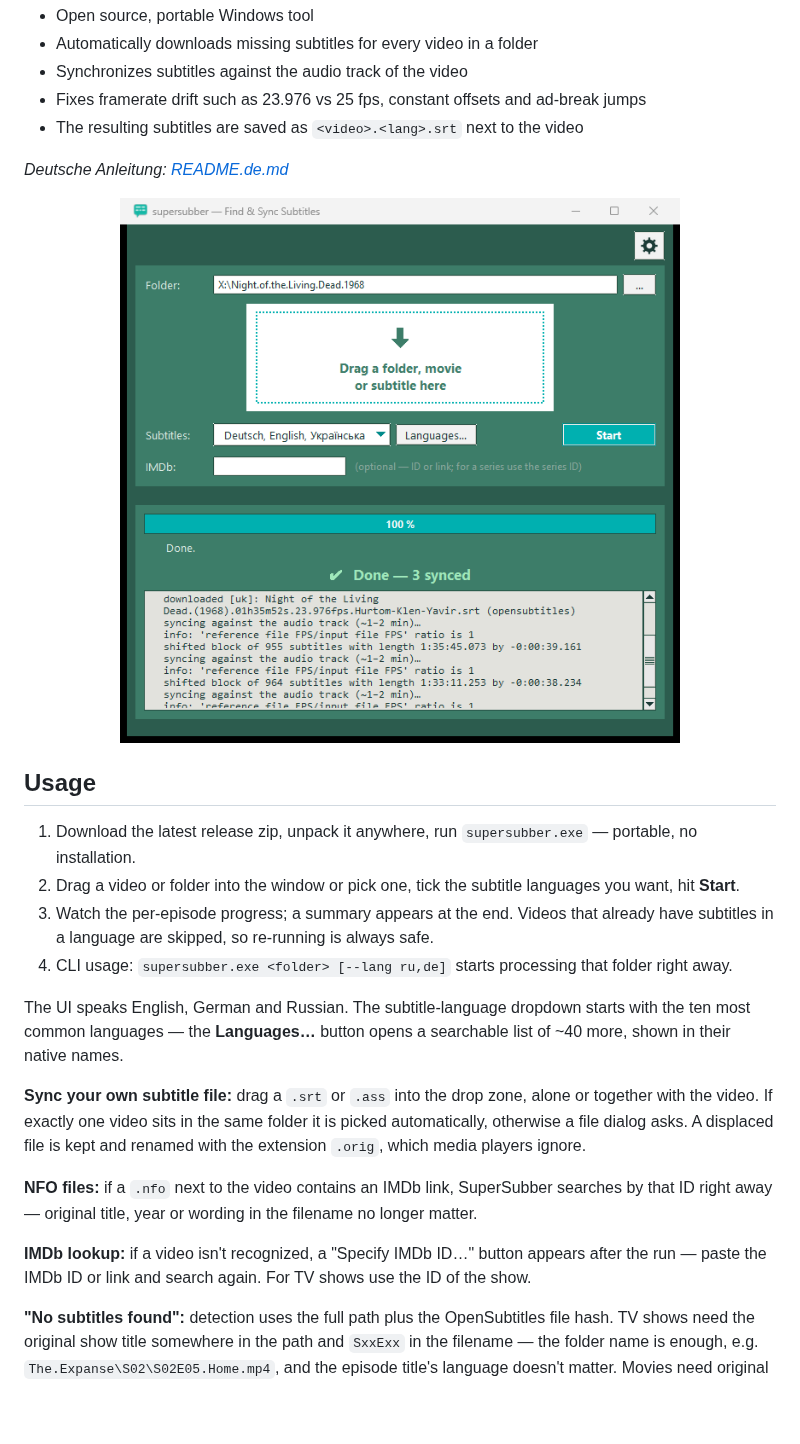
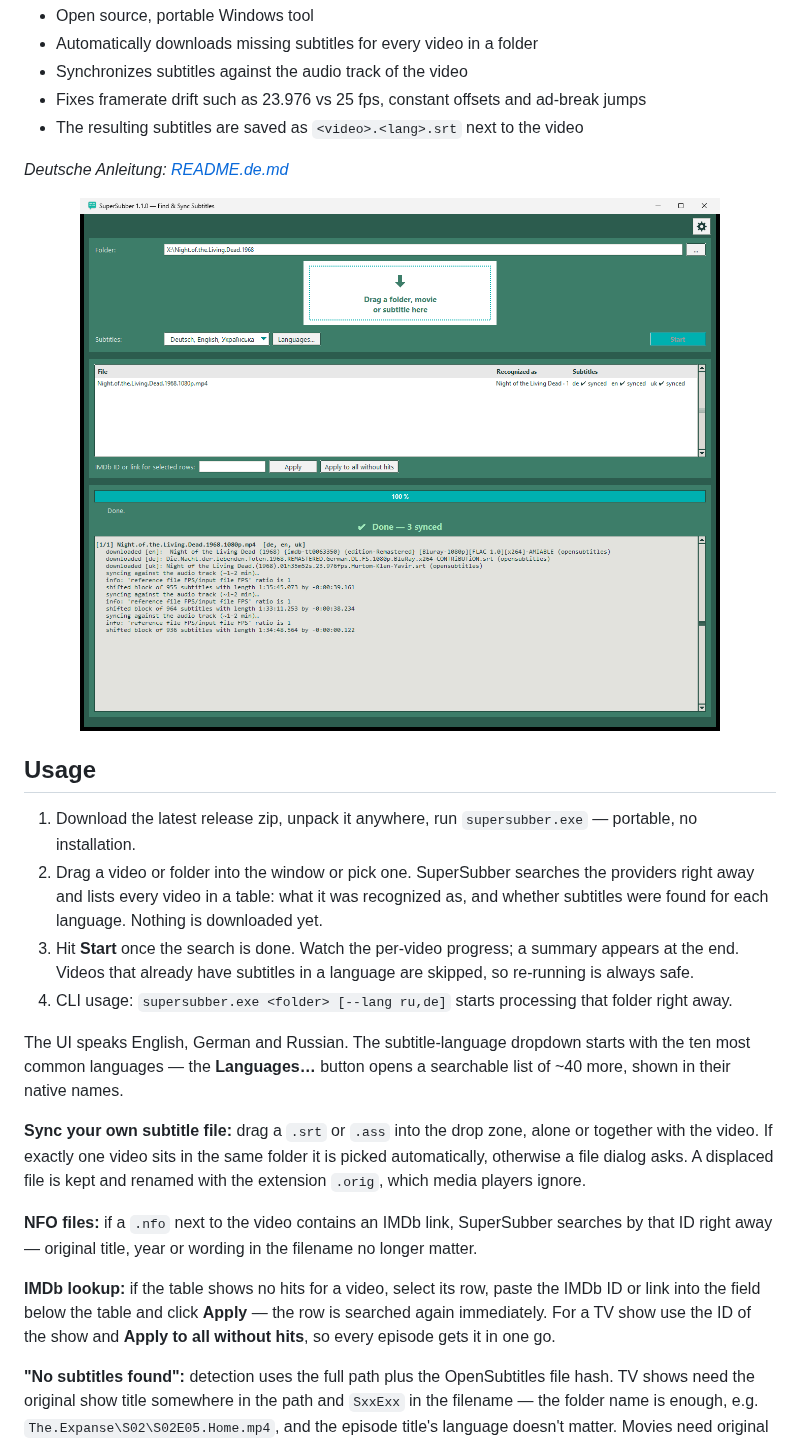
Before and after one commit to Cosmopolyte/supersubber, a Markdown page: README.md, the part around the change. Drawn GitHub-style; pictures changed too: assets/screenshot-main.png; blank space fills up the shorter version.

```diff
--- a/README.md
+++ b/README.md
@@ -8,13 +8,13 @@
 
 *Deutsche Anleitung: [README.de.md](README.de.md)*
 
-<p align="center"><img src="assets/screenshot-main.png" alt="Main window after a finished run" width="560"></p>
+<p align="center"><img src="assets/screenshot-main.png" alt="Main window after a finished run" width="640"></p>
 
 ## Usage
 
 1. Download the latest release zip, unpack it anywhere, run `supersubber.exe` — portable, no installation.
-2. Drag a video or folder into the window or pick one, tick the subtitle languages you want, hit **Start**.
-3. Watch the per-episode progress; a summary appears at the end. Videos that already have subtitles in a language are skipped, so re-running is always safe.
+2. Drag a video or folder into the window or pick one. SuperSubber searches the providers right away and lists every video in a table: what it was recognized as, and whether subtitles were found for each language. Nothing is downloaded yet.
+3. Hit **Start** once the search is done. Watch the per-video progress; a summary appears at the end. Videos that already have subtitles in a language are skipped, so re-running is always safe.
 4. CLI usage: `supersubber.exe <folder> [--lang ru,de]` starts processing that folder right away.
 
 The UI speaks English, German and Russian. The subtitle-language dropdown starts with the ten most common languages — the **Languages…** button opens a searchable list of ~40 more, shown in their native names.
@@ -23,7 +23,7 @@ The UI speaks English, German and Russian. The subtitle-language dropdown starts
 
 **NFO files:** if a `.nfo` next to the video contains an IMDb link, SuperSubber searches by that ID right away — original title, year or wording in the filename no longer matter.
 
-**IMDb lookup:** if a video isn't recognized, a "Specify IMDb ID…" button appears after the run — paste the IMDb ID or link and search again. For TV shows use the ID of the show.
+**IMDb lookup:** if the table shows no hits for a video, select its row, paste the IMDb ID or link into the field below the table and click **Apply** — the row is searched again immediately. For a TV show use the ID of the show and **Apply to all without hits**, so every episode gets it in one go.
 
 **"No subtitles found":** detection uses the full path plus the OpenSubtitles file hash. TV shows need the original show title somewhere in the path and `SxxExx` in the filename — the folder name is enough, e.g. `The.Expanse\S02\S02E05.Home.mp4`, and the episode title's language doesn't matter. Movies need original title + year in the filename. SuperSubber never guesses.
 
```
Also changed, not shown: CHANGELOG.md (+5 -0 lines), README.de.md (+4 -4 lines), 4 other files.
